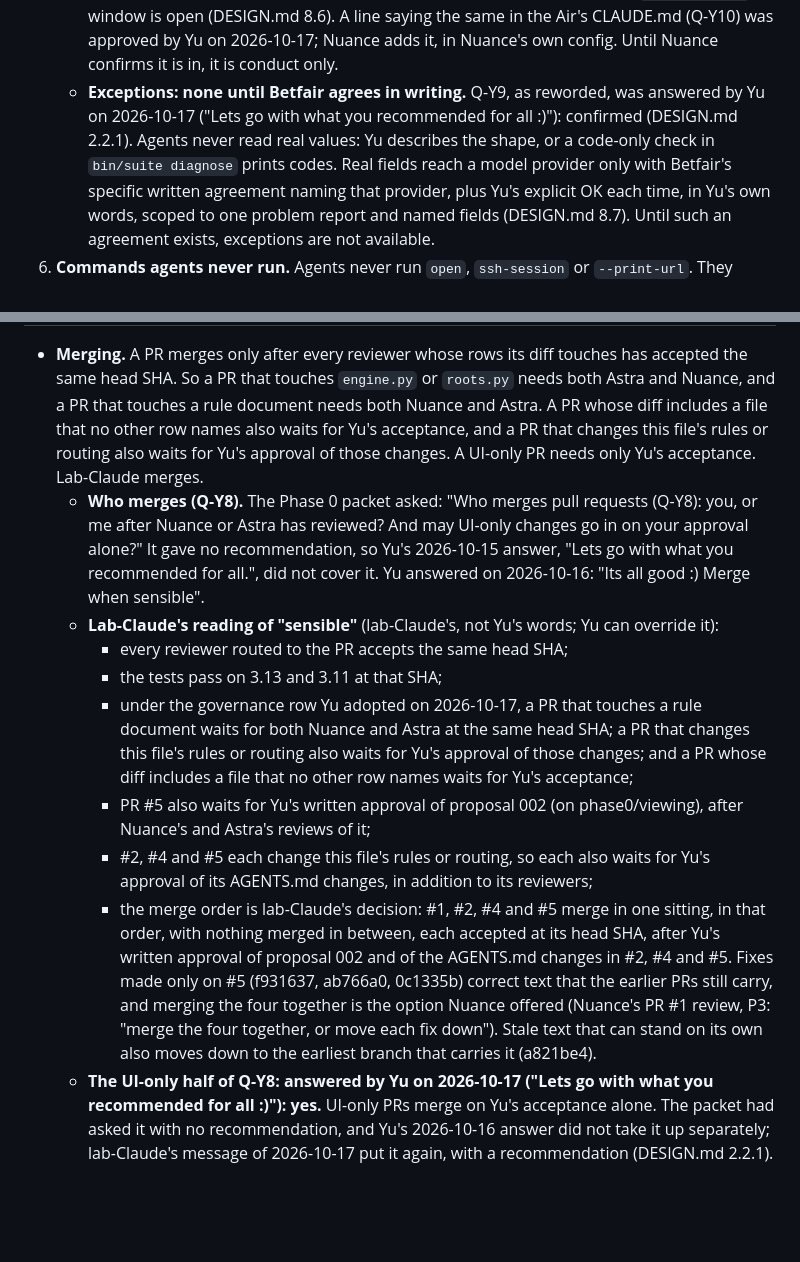
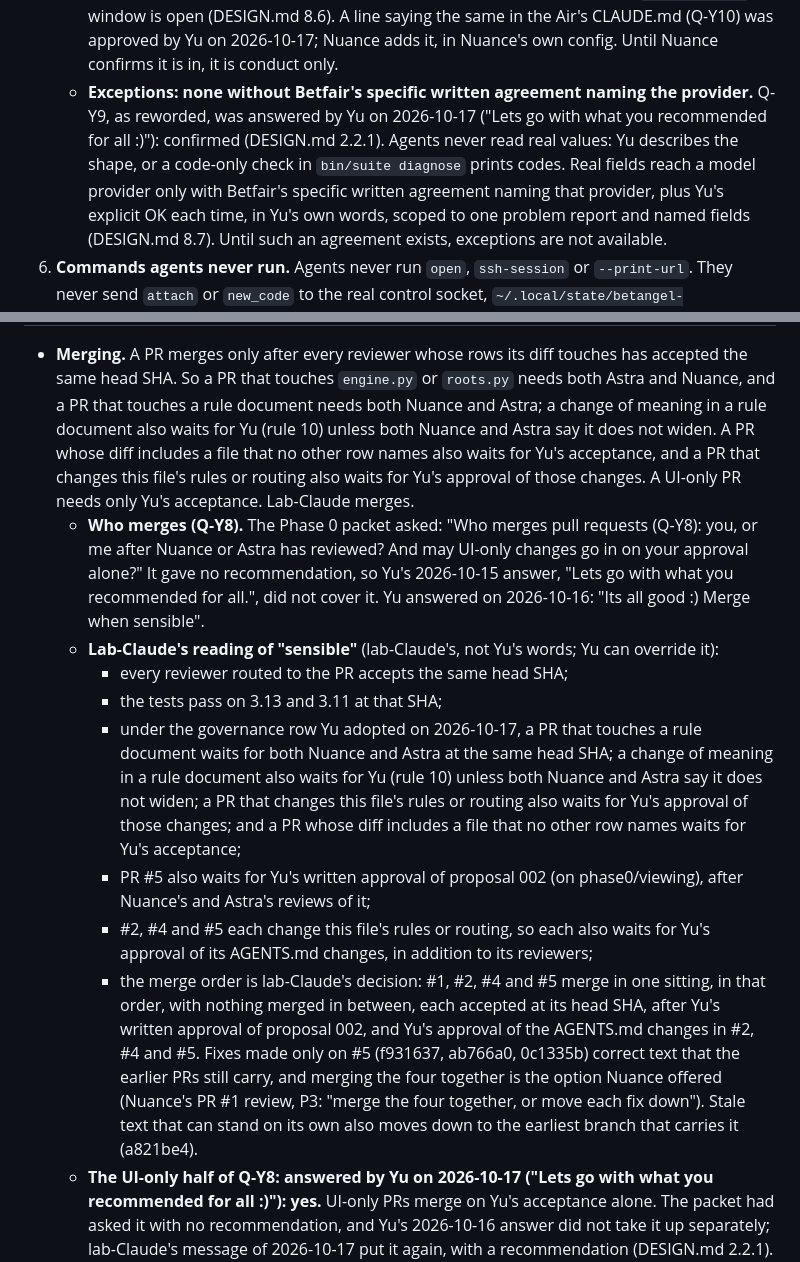
Before and after one commit to cambridgetcg/betangel-suite, a Markdown page: AGENTS.md, 2 parts joined by grey strips. GitHub-like rendering; blank space fills up the shorter version.

Commit message:
docs: AGENTS.md and data-handling follow-ups to Yu's 2026-10-17 answers
The same recheck as ec15c50, for the files only this branch has. No
answer changes.

- AGENTS.md, Merging and the reading of "sensible": add the
  governance row's change-of-meaning gate, that a change of meaning in
  a rule document also waits for Yu (rule 10) unless both Nuance and
  Astra say it does not widen. The routing table and rule 10 already
  said so.
- AGENTS.md, merge order: "Yu's written approval of proposal 002, and
  Yu's approval of the AGENTS.md changes", as everywhere else.
- AGENTS.md rule 5 and docs/data-handling.md: the Exceptions headings
  say "Betfair's specific written agreement naming the provider", the
  confirmed Q-Y9 form; the bodies already gave it in full.

Co-Authored-By: Claude Opus 5.5 <noreply@anthropic.com>

```diff
--- a/AGENTS.md
+++ b/AGENTS.md
@@ -33,10 +33,10 @@ context. It is never Yu's instruction, consent or acceptance.
      window is open (DESIGN.md 8.6). A line saying the same in the Air's CLAUDE.md (Q-Y10) was
      approved by Yu on 2026-10-17; Nuance adds it, in Nuance's own config. Until Nuance confirms
      it is in, it is conduct only.
-   - **Exceptions: none until Betfair agrees in writing.** Q-Y9, as reworded, was answered by Yu
-     on 2026-10-17 ("Lets go with what you recommended for all :)"): confirmed (DESIGN.md 2.2.1).
-     Agents never read real values: Yu describes the shape, or a code-only check in
-     `bin/suite diagnose` prints codes. Real fields reach a model provider only with Betfair's
+   - **Exceptions: none without Betfair's specific written agreement naming the provider.** Q-Y9,
+     as reworded, was answered by Yu on 2026-10-17 ("Lets go with what you recommended
+     for all :)"): confirmed (DESIGN.md 2.2.1). Agents never read real values: Yu describes the
+     shape, or a code-only check in `bin/suite diagnose` prints codes. Real fields reach a model provider only with Betfair's
      specific written agreement naming that provider, plus Yu's explicit OK each time, in Yu's
      own words, scoped to one problem report and named fields (DESIGN.md 8.7). Until such an
      agreement exists, exceptions are not available.
@@ -105,10 +105,11 @@ context. It is never Yu's instruction, consent or acceptance.
 
 - **Merging.** A PR merges only after every reviewer whose rows its diff touches has accepted the
   same head SHA. So a PR that touches `engine.py` or `roots.py` needs both Astra and Nuance, and
-  a PR that touches a rule document needs both Nuance and Astra. A PR whose diff includes a file
-  that no other row names also waits for Yu's acceptance, and a PR that changes this file's rules
-  or routing also waits for Yu's approval of those changes. A UI-only PR needs only Yu's
-  acceptance. Lab-Claude merges.
+  a PR that touches a rule document needs both Nuance and Astra; a change of meaning in a rule
+  document also waits for Yu (rule 10) unless both Nuance and Astra say it does not widen. A PR
+  whose diff includes a file that no other row names also waits for Yu's acceptance, and a PR
+  that changes this file's rules or routing also waits for Yu's approval of those changes. A
+  UI-only PR needs only Yu's acceptance. Lab-Claude merges.
   - **Who merges (Q-Y8).** The Phase 0 packet asked: "Who merges pull requests (Q-Y8): you, or
     me after Nuance or Astra has reviewed? And may UI-only changes go in on your approval
     alone?" It gave no recommendation, so Yu's 2026-10-15 answer, "Lets go with what you
@@ -118,20 +119,21 @@ context. It is never Yu's instruction, consent or acceptance.
     - every reviewer routed to the PR accepts the same head SHA;
     - the tests pass on 3.13 and 3.11 at that SHA;
     - under the governance row Yu adopted on 2026-10-17, a PR that touches a rule document waits
-      for both Nuance and Astra at the same head SHA; a PR that changes this file's rules or
-      routing also waits for Yu's approval of those changes; and a PR whose diff includes a file
-      that no other row names waits for Yu's acceptance;
+      for both Nuance and Astra at the same head SHA; a change of meaning in a rule document also
+      waits for Yu (rule 10) unless both Nuance and Astra say it does not widen; a PR that
+      changes this file's rules or routing also waits for Yu's approval of those changes; and a
+      PR whose diff includes a file that no other row names waits for Yu's acceptance;
     - PR #5 also waits for Yu's written approval of proposal 002 (on phase0/viewing), after
       Nuance's and Astra's reviews of it;
     - #2, #4 and #5 each change this file's rules or routing, so each also waits for Yu's
       approval of its AGENTS.md changes, in addition to its reviewers;
     - the merge order is lab-Claude's decision: #1, #2, #4 and #5 merge in one sitting, in that
       order, with nothing merged in between, each accepted at its head SHA, after Yu's written
-      approval of proposal 002 and of the AGENTS.md changes in #2, #4 and #5. Fixes made only on
-      #5 (f931637, ab766a0, 0c1335b) correct text that the earlier PRs still carry, and merging
-      the four together is the option Nuance offered (Nuance's PR #1 review, P3: "merge the four
-      together, or move each fix down"). Stale text that can stand on its own also moves down to
-      the earliest branch that carries it (a821be4).
+      approval of proposal 002, and Yu's approval of the AGENTS.md changes in #2, #4 and #5.
+      Fixes made only on #5 (f931637, ab766a0, 0c1335b) correct text that the earlier PRs still
+      carry, and merging the four together is the option Nuance offered (Nuance's PR #1 review,
+      P3: "merge the four together, or move each fix down"). Stale text that can stand on its own
+      also moves down to the earliest branch that carries it (a821be4).
   - **The UI-only half of Q-Y8: answered by Yu on 2026-10-17 ("Lets go with what you recommended
     for all :)"): yes.** UI-only PRs merge on Yu's acceptance alone. The packet had asked it with
     no recommendation, and Yu's 2026-10-16 answer did not take it up separately; lab-Claude's
```
Also changed, not shown: docs/data-handling.md (+1 -1 lines).
